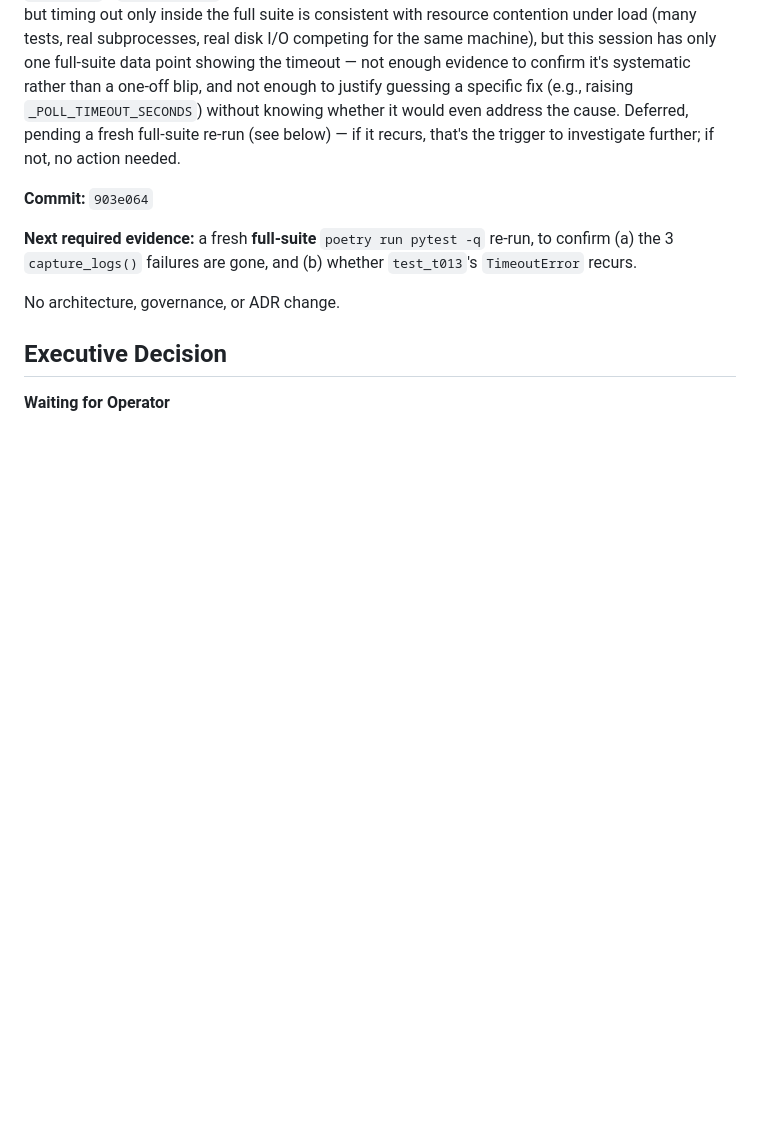
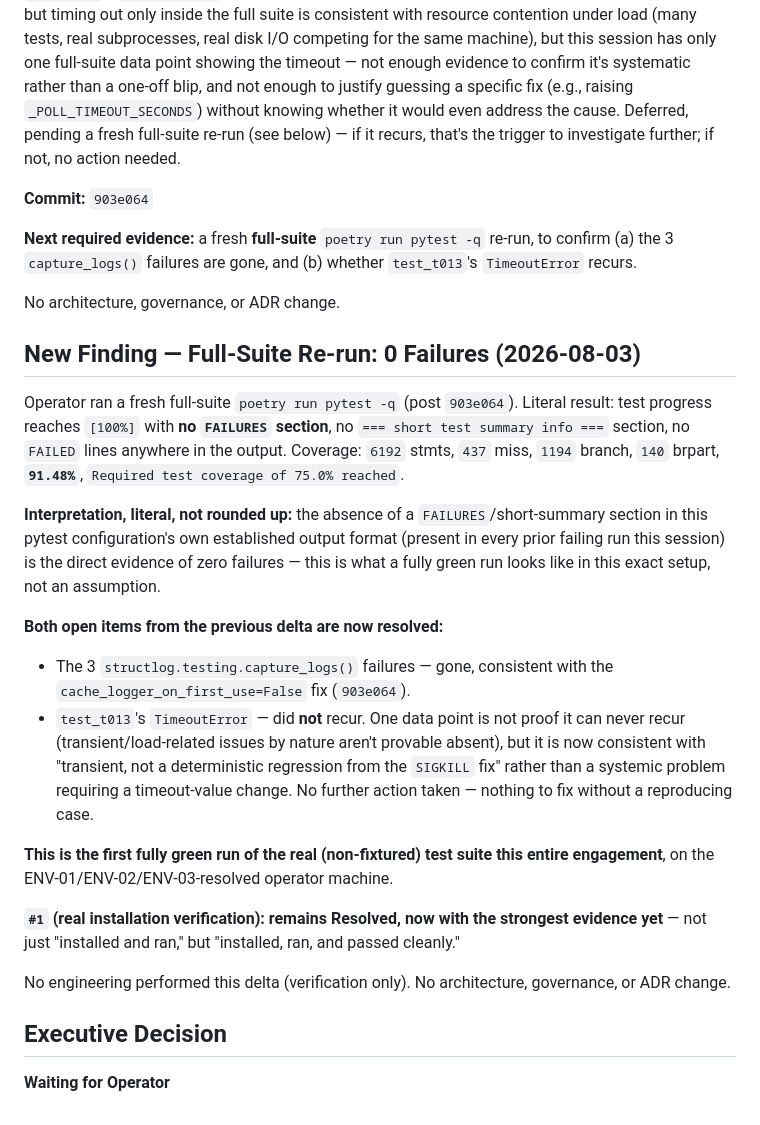
Before and after one commit to ahmettuncayerdem-cyber/finfluencer_platform, a Markdown page: docs/implementation/PROGRAM_DIRECTOR_REPORT.md, the part around the change. GitHub-like rendering; blank space fills up the shorter version.

Commit message:
docs(program-director): full-suite re-run confirms 0 failures, first fully green run
Fresh full-suite poetry run pytest -q (post 903e064): [100%] progress, no
FAILURES section, no short test summary FAILED lines -- zero failures.
Coverage 91.48%, gate passed. Both open items resolved: the 3 capture_logs()
failures gone (consistent with the logging fix), test_t013's TimeoutError
did not recur (transient, no action needed -- nothing to fix without a
reproducing case).

First fully green run of the real, non-fixtured test suite this entire
engagement, on the ENV-01/ENV-02/ENV-03-resolved operator machine. #1
remains Resolved with the strongest evidence yet.

No engineering performed. No architecture/governance/ADR change.

```diff
--- a/docs/implementation/PROGRAM_DIRECTOR_REPORT.md
+++ b/docs/implementation/PROGRAM_DIRECTOR_REPORT.md
@@ -576,6 +576,36 @@ the 3 `capture_logs()` failures are gone, and (b) whether `test_t013`'s `Timeout
 
 No architecture, governance, or ADR change.
 
+## New Finding — Full-Suite Re-run: 0 Failures (2026-08-03)
+
+Operator ran a fresh full-suite `poetry run pytest -q` (post `903e064`). Literal result: test
+progress reaches `[100%]` with **no `FAILURES` section**, no `=== short test summary info ===`
+section, no `FAILED` lines anywhere in the output. Coverage: `6192` stmts, `437` miss, `1194`
+branch, `140` brpart, **`91.48%`**, `Required test coverage of 75.0% reached`.
+
+**Interpretation, literal, not rounded up:** the absence of a `FAILURES`/short-summary section in
+this pytest configuration's own established output format (present in every prior failing run
+this session) is the direct evidence of zero failures — this is what a fully green run looks like
+in this exact setup, not an assumption.
+
+**Both open items from the previous delta are now resolved:**
+- The 3 `structlog.testing.capture_logs()` failures — gone, consistent with the
+  `cache_logger_on_first_use=False` fix (`903e064`).
+- `test_t013`'s `TimeoutError` — did **not** recur. One data point is not proof it can never
+  recur (transient/load-related issues by nature aren't provable absent), but it is now
+  consistent with "transient, not a deterministic regression from the `SIGKILL` fix" rather than
+  a systemic problem requiring a timeout-value change. No further action taken — nothing to fix
+  without a reproducing case.
+
+**This is the first fully green run of the real (non-fixtured) test suite this entire
+engagement**, on the ENV-01/ENV-02/ENV-03-resolved operator machine.
+
+**`#1` (real installation verification): remains Resolved, now with the strongest evidence yet** —
+not just "installed and ran," but "installed, ran, and passed cleanly."
+
+No engineering performed this delta (verification only). No architecture, governance, or ADR
+change.
+
 ## Executive Decision
 
 **Waiting for Operator**
```
